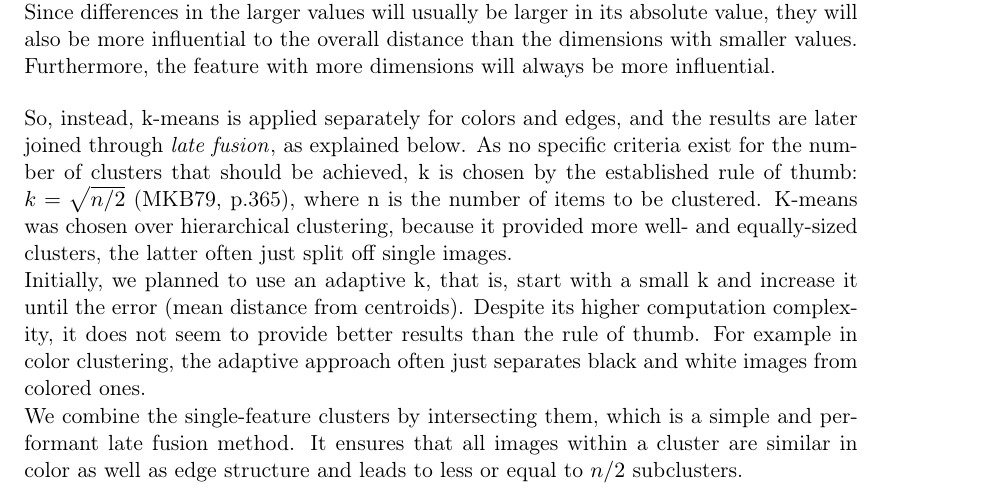
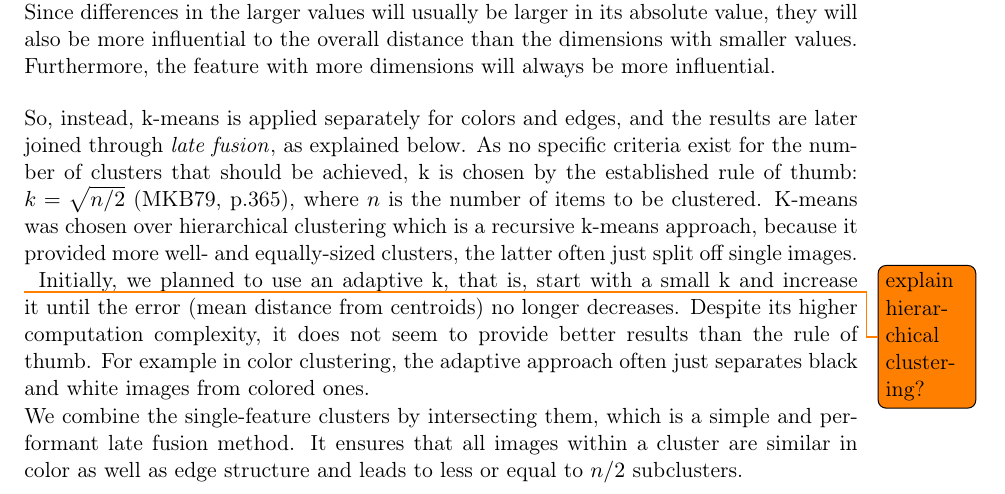
Before and after one commit to nicolas-fricke/semmul2013-group1, a LaTeX document (paper/semmul_group1.tex, which reads paper/chapters/chapter_4.tex): part of page 17 of 29, cut so that both start at the same text. Compiled offline with pdfLaTeX.

Commit message:
Paper: add short explanation of hierarchical clustering in section 4.3

```diff
--- a/paper/chapters/chapter_4.tex
+++ b/paper/chapters/chapter_4.tex
@@ -91,6 +91,6 @@ A first, rather naive approach to clustering the visual characteristics extracte
 These circumstances influence any algorithm based on the distance between two images. Since differences in the larger values will usually be larger in its absolute value, they will also be more influential to the overall distance than the dimensions with smaller values. Furthermore, the feature with more dimensions will always be more influential.
 
 \bigskip
-So, instead, k-means is applied separately for colors and edges, and the results are later joined through \emph{late fusion}\index{Late Fusion}, as explained below. As no specific criteria exist for the number of clusters that should be achieved, k is chosen by the established rule of thumb: $ k = \sqrt{n/2} $ \cite[p.365]{mardia1979}, where n is the number of items to be clustered. K-means was chosen over hierarchical clustering, because it provided more well- and equally-sized clusters, the latter often just split off single images.\\
-Initially, we planned to use an adaptive k, that is, start with a small k and increase it until the error (mean distance from centroids). Despite its higher computation complexity, it does not seem to provide better results than the rule of thumb. For example in color clustering, the adaptive approach often just separates black and white images from colored ones.\\
+So, instead, k-means is applied separately for colors and edges, and the results are later joined through \emph{late fusion}\index{Late Fusion}, as explained below. As no specific criteria exist for the number of clusters that should be achieved, k is chosen by the established rule of thumb: $ k = \sqrt{n/2} $ \cite[p.365]{mardia1979}, where $n$ is the number of items to be clustered. K-means was chosen over hierarchical clustering which is a recursive k-means approach, because it provided more well- and equally-sized clusters, the latter often just split off single images.\\ \todo{explain hierarchical clustering?}
+Initially, we planned to use an adaptive k, that is, start with a small k and increase it until the error (mean distance from centroids) no longer decreases. Despite its higher computation complexity, it does not seem to provide better results than the rule of thumb. For example in color clustering, the adaptive approach often just separates black and white images from colored ones.\\
 We combine the single-feature clusters by intersecting them, which is a simple and performant late fusion method\index{Late Fusion}. It ensures that all images within a cluster are similar in color as well as edge structure and leads to less or equal to $ n/2 $ subclusters.
```
